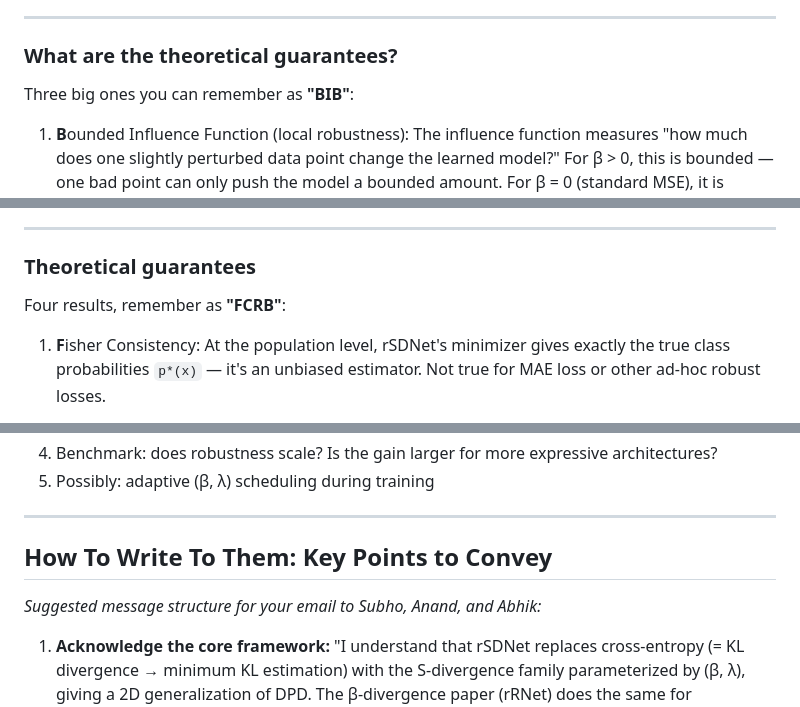
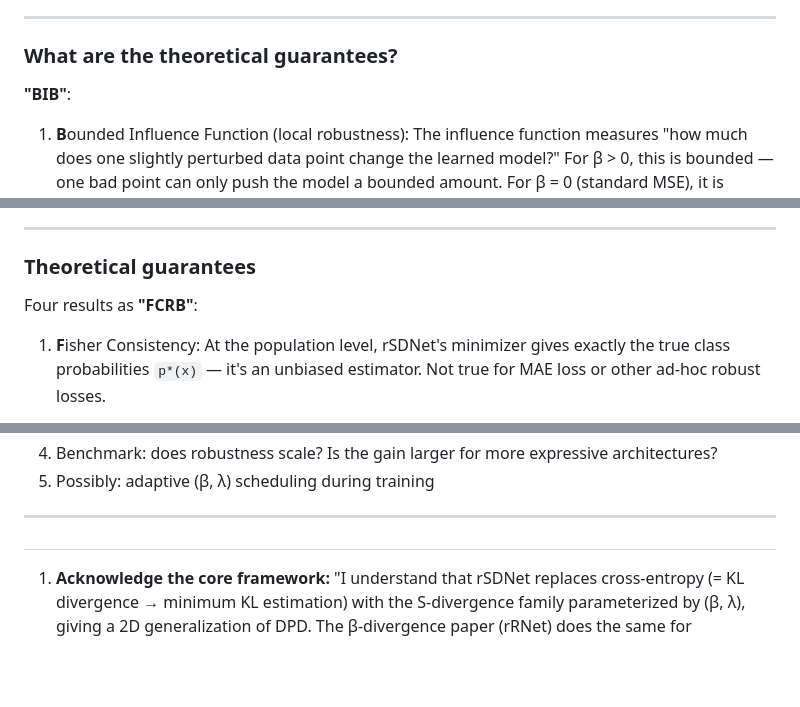
Before and after one commit to pps121/SDIV-robustLoss, a Markdown page: Research_Understanding_Writeup.md, 3 parts joined by grey strips. Rendered like a GitHub page; blank space fills up the shorter version.

```diff
--- a/Research_Understanding_Writeup.md
+++ b/Research_Understanding_Writeup.md
@@ -57,7 +53,7 @@ Because you're simultaneously estimating **θ** (network weights) and **σ** (er
 
 ### What are the theoretical guarantees?
 
-Three big ones you can remember as **"BIB"**:
+**"BIB"**:
 
 1. **B**ounded Influence Function (local robustness): The influence function measures "how much does one slightly perturbed data point change the learned model?" For β > 0, this is bounded — one bad point can only push the model a bounded amount. For β = 0 (standard MSE), it is unbounded.
 
@@ -192,7 +170,7 @@ Think of it as: **"the loss function looks at itself (the model's probabilities)
 
 ### Theoretical guarantees
 
-Four results, remember as **"FCRB"**:
+Four results as **"FCRB"**:
 
 1. **F**isher Consistency: At the population level, rSDNet's minimizer gives exactly the true class probabilities `p*(x)` — it's an unbiased estimator. Not true for MAE loss or other ad-hoc robust losses.
 
@@ -367,10 +339,7 @@ def sd_loss(p, y_onehot, beta, lam):
 
 ---
 
-## How To Write To Them: Key Points to Convey
-
-*Suggested message structure for your email to Subho, Anand, and Abhik:*
-
+##
 1. **Acknowledge the core framework:** "I understand that rSDNet replaces cross-entropy (= KL divergence → minimum KL estimation) with the S-divergence family parameterized by (β, λ), giving a 2D generalization of DPD. The β-divergence paper (rRNet) does the same for regression. Both are grounded in the theoretical S-divergence superfamily from the 2017 Bernoulli paper."
 
 2. **Show you understand the mechanism:** "The robustness arises because the SD-loss down-weights the gradient contribution of each sample proportionally to `p_j^β` — observations the model is uncertain about OR that have inconsistent labels get automatically discounted, with no explicit outlier detection needed."
```
Also changed, not shown: other parts of Research_Understanding_Writeup.md (+14 -42 lines).
